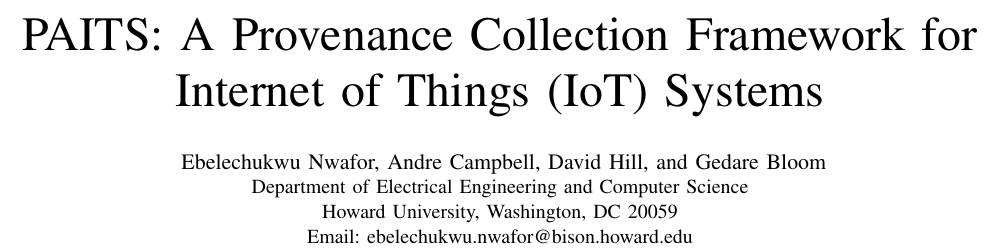
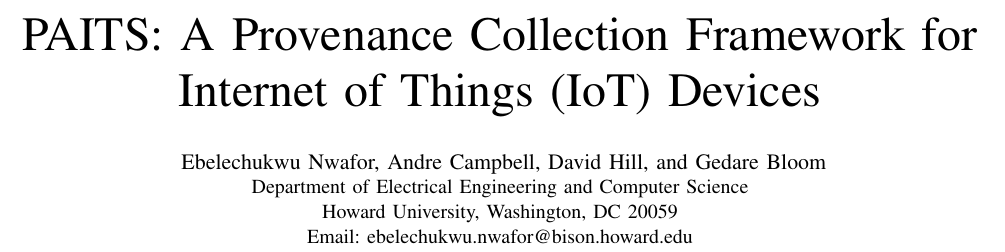
Before and after one commit to tearcloud/IEEEtran, a LaTeX paper (bare_conf.tex): part of page 1 of 6, cut so that both start at the same text. Compiled offline with pdfLaTeX; a missing font is replaced by an installed copy or a similar font; a LaTeX package or settings file that is missing is left out.

Commit message:
more updates

```diff
--- a/bare_conf.tex
+++ b/bare_conf.tex
@@ -337,7 +337,7 @@
 % Do not put math or special symbols in the title.
 %\title{Towards a Provenance-Aware Internet of Things (IoT) System}
 
-\title{PAITS: A Provenance Collection Framework for Internet of Things (IoT) Systems }
+\title{PAITS: A Provenance Collection Framework for Internet of Things (IoT) Devices }
 
 
 % author names and affiliations
```
Also changed, not shown: bare_conf.pdf, 1 other file.
